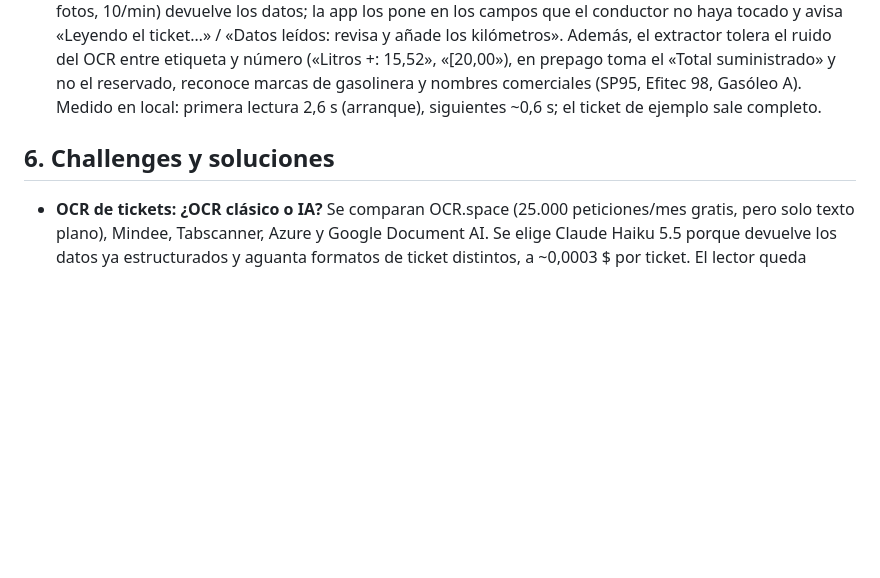
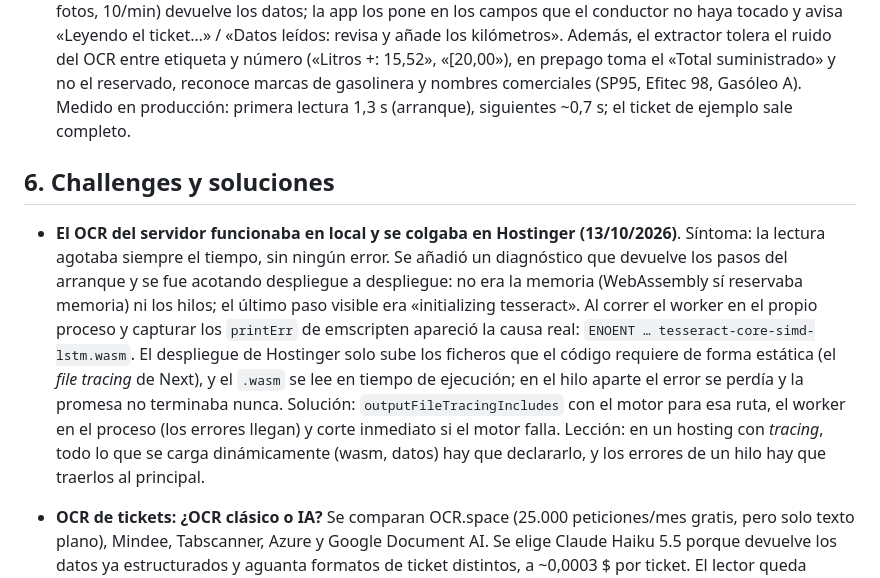
Before and after one commit to osalgado50/TransferdeLuxe, a Markdown page: docs/DOCUMENTACION_TECNICA.md, the part around the change. Drawn GitHub-style; blank space fills up the shorter version.

Commit message:
Documentación: OCR del servidor en Hostinger (causa: el .wasm no se desplegaba) y lección aprendida
Co-Authored-By: Claude Opus 5.5 <noreply@anthropic.com>

```diff
--- a/docs/DOCUMENTACION_TECNICA.md
+++ b/docs/DOCUMENTACION_TECNICA.md
@@ -586,9 +586,18 @@ Navegador (central)    Móvil del conductor (PWA)    Navegador (cliente)
   que el conductor no haya tocado y avisa «Leyendo el ticket…» / «Datos leídos: revisa y añade los kilómetros». Además,
   el extractor tolera el ruido del OCR entre etiqueta y número («Litros +: 15,52», «[20,00»), en prepago toma el
   «Total suministrado» y no el reservado, reconoce marcas de gasolinera y nombres comerciales (SP95, Efitec 98, Gasóleo A).
-  Medido en local: primera lectura 2,6 s (arranque), siguientes ~0,6 s; el ticket de ejemplo sale completo.
+  Medido en producción: primera lectura 1,3 s (arranque), siguientes ~0,7 s; el ticket de ejemplo sale completo.
 
 ## 6. Challenges y soluciones
+- **El OCR del servidor funcionaba en local y se colgaba en Hostinger (13/10/2026)**. Síntoma: la lectura agotaba
+  siempre el tiempo, sin ningún error. Se añadió un diagnóstico que devuelve los pasos del arranque y se fue acotando
+  despliegue a despliegue: no era la memoria (WebAssembly sí reservaba memoria) ni los hilos; el último paso visible era
+  «initializing tesseract». Al correr el worker en el propio proceso y capturar los `printErr` de emscripten apareció la
+  causa real: `ENOENT … tesseract-core-simd-lstm.wasm`. El despliegue de Hostinger solo sube los ficheros que el código
+  requiere de forma estática (el *file tracing* de Next), y el `.wasm` se lee en tiempo de ejecución; en el hilo aparte el
+  error se perdía y la promesa no terminaba nunca. Solución: `outputFileTracingIncludes` con el motor para esa ruta, el
+  worker en el proceso (los errores llegan) y corte inmediato si el motor falla. Lección: en un hosting con *tracing*,
+  todo lo que se carga dinámicamente (wasm, datos) hay que declararlo, y los errores de un hilo hay que traerlos al principal.
 - **OCR de tickets: ¿OCR clásico o IA?** Se comparan OCR.space (25.000 peticiones/mes gratis, pero solo texto
   plano), Mindee, Tabscanner, Azure y Google Document AI. Se elige Claude Haiku 5.5 porque devuelve los datos ya
   estructurados y aguanta formatos de ticket distintos, a ~0,0003 $ por ticket. El lector queda detrás de una
```
